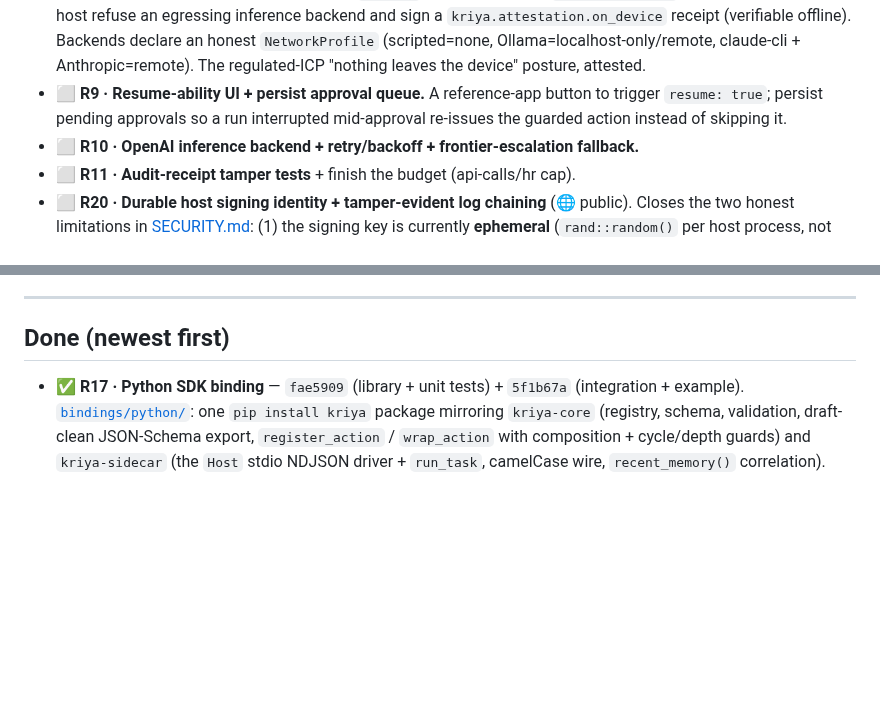
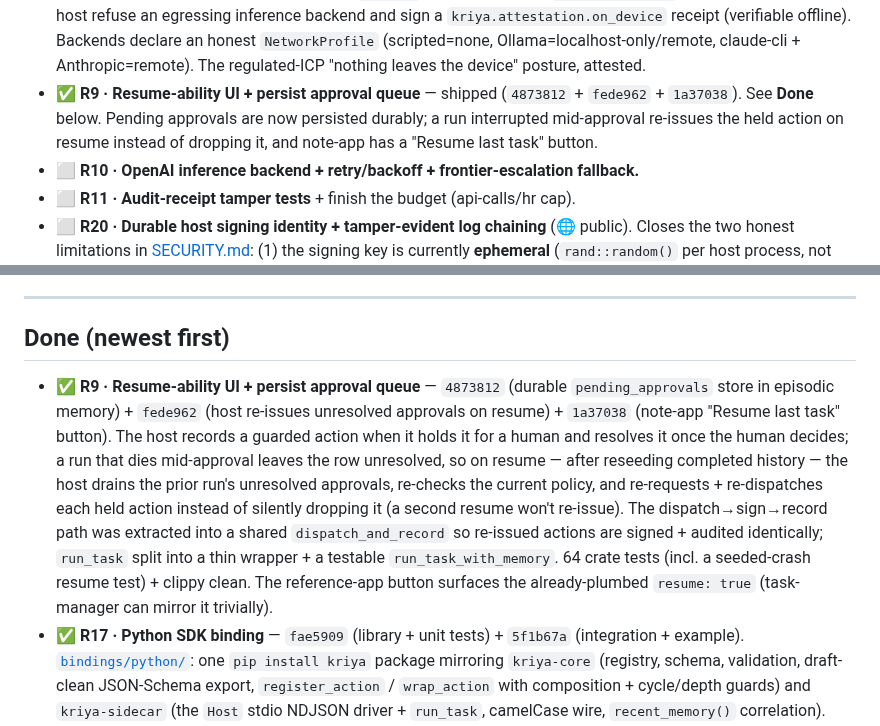
Before and after one commit to sandeepshekhar26/kriya, a Markdown page: docs/ROADMAP.md, 2 parts joined by grey strips. Rendered like a GitHub page; blank space fills up the shorter version.

```diff
--- a/docs/ROADMAP.md
+++ b/docs/ROADMAP.md
@@ -82,9 +82,10 @@ matters until this path is walked.
   receipt (verifiable offline). Backends declare an honest `NetworkProfile` (scripted=none,
   Ollama=localhost-only/remote, claude-cli + Anthropic=remote). The regulated-ICP "nothing leaves
   the device" posture, attested.
-- ⬜ **R9 · Resume-ability UI + persist approval queue.** A reference-app button to trigger
-  `resume: true`; persist pending approvals so a run interrupted mid-approval re-issues the
-  guarded action instead of skipping it.
+- ✅ **R9 · Resume-ability UI + persist approval queue** — shipped (`4873812` + `fede962` +
+  `1a37038`). See **Done** below. Pending approvals are now persisted durably; a run interrupted
+  mid-approval re-issues the held action on resume instead of dropping it, and note-app has a
+  "Resume last task" button.
 - ⬜ **R10 · OpenAI inference backend + retry/backoff + frontier-escalation fallback.**
 - ⬜ **R11 · Audit-receipt tamper tests** + finish the budget (api-calls/hr cap).
 - ⬜ **R20 · Durable host signing identity + tamper-evident log chaining** (🌐 public). Closes the two
@@ -162,6 +163,17 @@ matters until this path is walked.
 
 ## Done (newest first)
 
+- ✅ **R9 · Resume-ability UI + persist approval queue** — `4873812` (durable `pending_approvals`
+  store in episodic memory) + `fede962` (host re-issues unresolved approvals on resume) + `1a37038`
+  (note-app "Resume last task" button). The host records a guarded action when it holds it for a
+  human and resolves it once the human decides; a run that dies mid-approval leaves the row
+  unresolved, so on resume — after reseeding completed history — the host drains the prior run's
+  unresolved approvals, re-checks the current policy, and re-requests + re-dispatches each held
+  action instead of silently dropping it (a second resume won't re-issue). The dispatch→sign→record
+  path was extracted into a shared `dispatch_and_record` so re-issued actions are signed + audited
+  identically; `run_task` split into a thin wrapper + a testable `run_task_with_memory`. 64 crate
+  tests (incl. a seeded-crash resume test) + clippy clean. The reference-app button surfaces the
+  already-plumbed `resume: true` (task-manager can mirror it trivially).
 - ✅ **R17 · Python SDK binding** — `fae5909` (library + unit tests) + `5f1b67a` (integration +
   example). [`bindings/python/`](../bindings/python/): one `pip install kriya` package mirroring
   `kriya-core` (registry, schema, validation, draft-clean JSON-Schema export, `register_action` /
```
Also changed, not shown: docs/PRODUCT_GAPS.md (+8 -6 lines).
